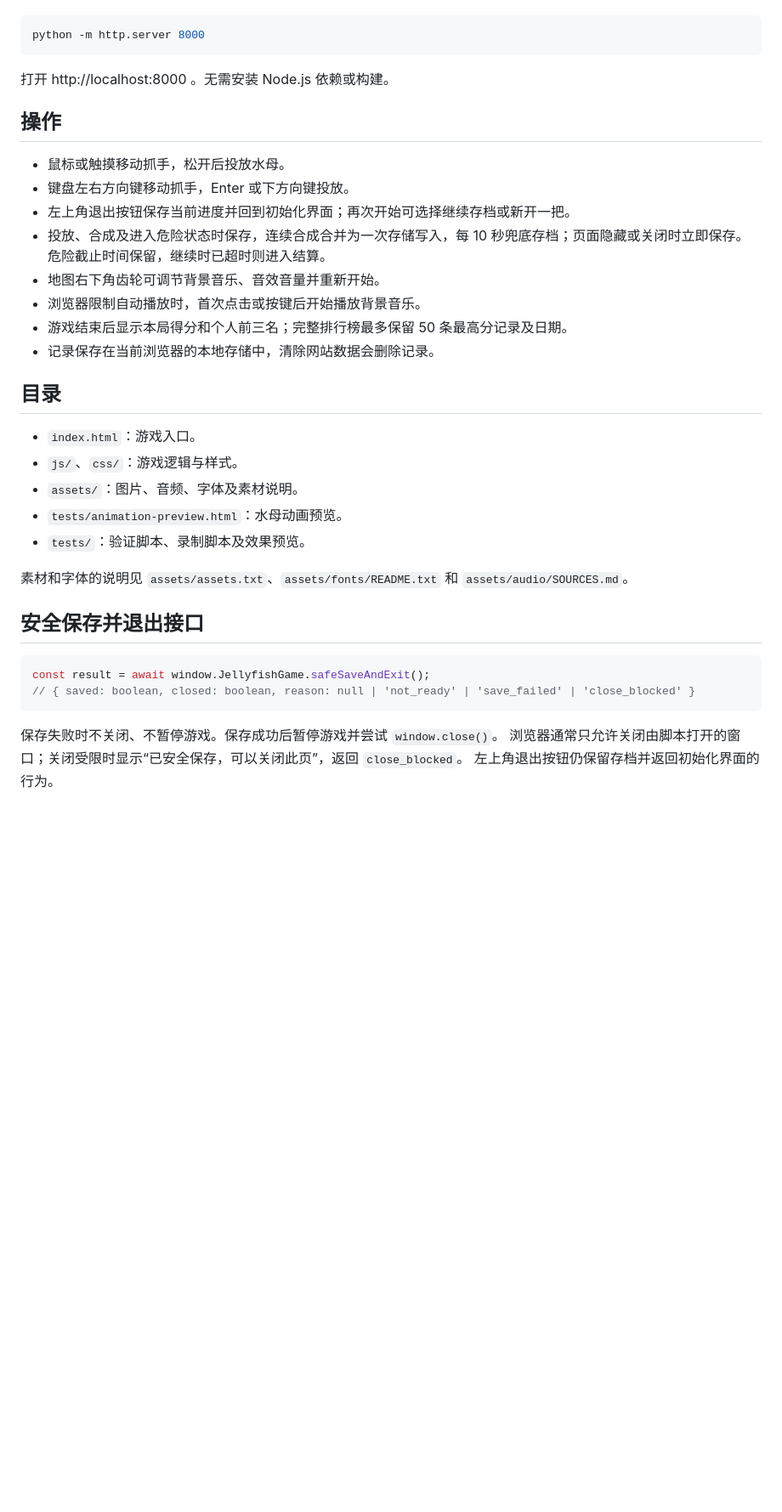
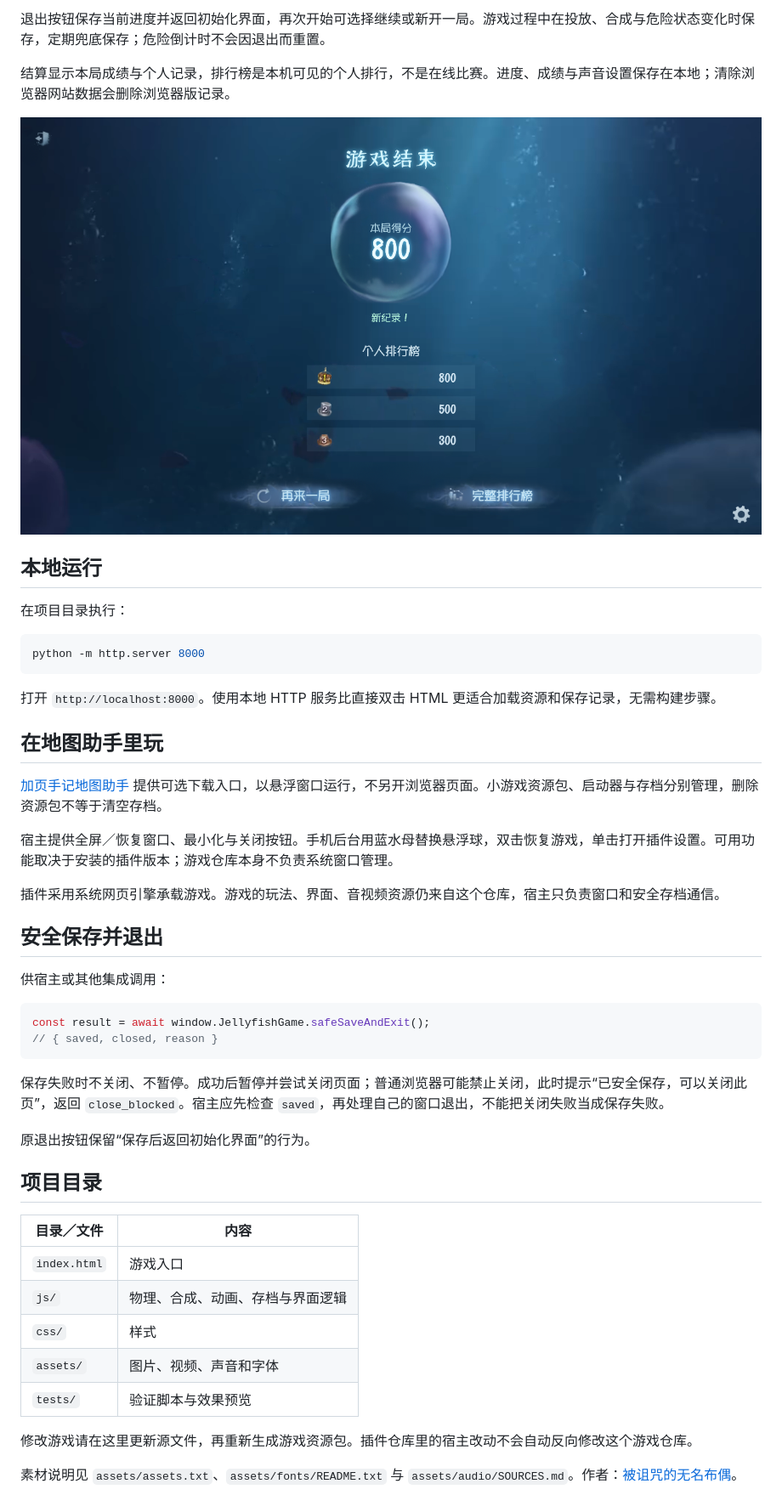
Before and after one commit to HenryChen27/Jellyfish, a Markdown page: README.md, the part around the change printed below. Shown: that part at 85% size. Drawn GitHub-style; pictures changed too: docs/images/results.png (added); blank space fills up the shorter version.

Commit message:
Refresh Jellyfish README with gameplay and save guide

````diff
--- a/README.md
+++ b/README.md
@@ -8,38 +24,50 @@
+退出按钮保存当前进度并返回初始化界面，再次开始可选择继续或新开一局。游戏过程中在投放、合成与危险状态变化时保存，定期兜底保存；危险倒计时不会因退出而重置。
+
+结算显示本局成绩与个人记录，排行榜是本机可见的个人排行，不是在线比赛。进度、成绩与声音设置保存在本地；清除浏览器网站数据会删除浏览器版记录。
+
+![个人成绩](docs/images/results.png)
+
+## 本地运行
+
+在项目目录执行：
 
 ```sh
 python -m http.server 8000
 ```
 
-打开 http://localhost:8000 。无需安装 Node.js 依赖或构建。
+打开 `http://localhost:8000`。使用本地 HTTP 服务比直接双击 HTML 更适合加载资源和保存记录，无需构建步骤。
 
-## 操作
+## 在地图助手里玩
 
-- 鼠标或触摸移动抓手，松开后投放水母。
-- 键盘左右方向键移动抓手，Enter 或下方向键投放。
-- 左上角退出按钮保存当前进度并回到初始化界面；再次开始可选择继续存档或新开一把。
-- 投放、合成及进入危险状态时保存，连续合成合并为一次存储写入，每 10 秒兜底存档；页面隐藏或关闭时立即保存。危险截止时间保留，继续时已超时则进入结算。
-- 地图右下角齿轮可调节背景音乐、音效音量并重新开始。
-- 浏览器限制自动播放时，首次点击或按键后开始播放背景音乐。
-- 游戏结束后显示本局得分和个人前三名；完整排行榜最多保留 50 条最高分记录及日期。
-- 记录保存在当前浏览器的本地存储中，清除网站数据会删除记录。
+[加页手记地图助手](https://github.com/HenryChen27/crypticNotes) 提供可选下载入口，以悬浮窗口运行，不另开浏览器页面。小游戏资源包、启动器与存档分别管理，删除资源包不等于清空存档。
 
-## 目录
+宿主提供全屏／恢复窗口、最小化与关闭按钮。手机后台用蓝水母替换悬浮球，双击恢复游戏，单击打开插件设置。可用功能取决于安装的插件版本；游戏仓库本身不负责系统窗口管理。
 
-- `index.html`：游戏入口。
-- `js/`、`css/`：游戏逻辑与样式。
-- `assets/`：图片、音频、字体及素材说明。
-- `tests/animation-preview.html`：水母动画预览。
-- `tests/`：验证脚本、录制脚本及效果预览。
+插件采用系统网页引擎承载游戏。游戏的玩法、界面、音视频资源仍来自这个仓库，宿主只负责窗口和安全存档通信。
 
-素材和字体的说明见 `assets/assets.txt`、`assets/fonts/README.txt` 和 `assets/audio/SOURCES.md`。
+## 安全保存并退出
 
-## 安全保存并退出接口
+供宿主或其他集成调用：
 
-```js
+```javascript
 const result = await window.JellyfishGame.safeSaveAndExit();
-// { saved: boolean, closed: boolean, reason: null | 'not_ready' | 'save_failed' | 'close_blocked' }
+// { saved, closed, reason }
 ```
 
-保存失败时不关闭、不暂停游戏。保存成功后暂停游戏并尝试 `window.close()`。
-浏览器通常只允许关闭由脚本打开的窗口；关闭受限时显示“已安全保存，可以关闭此页”，返回 `close_blocked`。
-左上角退出按钮仍保留存档并返回初始化界面的行为。
+保存失败时不关闭、不暂停。成功后暂停并尝试关闭页面；普通浏览器可能禁止关闭，此时提示“已安全保存，可以关闭此页”，返回 `close_blocked`。宿主应先检查 `saved`，再处理自己的窗口退出，不能把关闭失败当成保存失败。
+
+原退出按钮保留“保存后返回初始化界面”的行为。
+
+## 项目目录
+
+| 目录／文件 | 内容 |
+| --- | --- |
+| `index.html` | 游戏入口 |
+| `js/` | 物理、合成、动画、存档与界面逻辑 |
+| `css/` | 样式 |
+| `assets/` | 图片、视频、声音和字体 |
+| `tests/` | 验证脚本与效果预览 |
+
+修改游戏请在这里更新源文件，再重新生成游戏资源包。插件仓库里的宿主改动不会自动反向修改这个游戏仓库。
+
+素材说明见 `assets/assets.txt`、`assets/fonts/README.txt` 与 `assets/audio/SOURCES.md`。作者：[被诅咒的无名布偶](https://space.bilibili.com/3747565201787057/)。
````
Also changed, not shown: other parts of README.md (+19 -3 lines), docs/images/game.png (added), docs/images/title.png (added).
